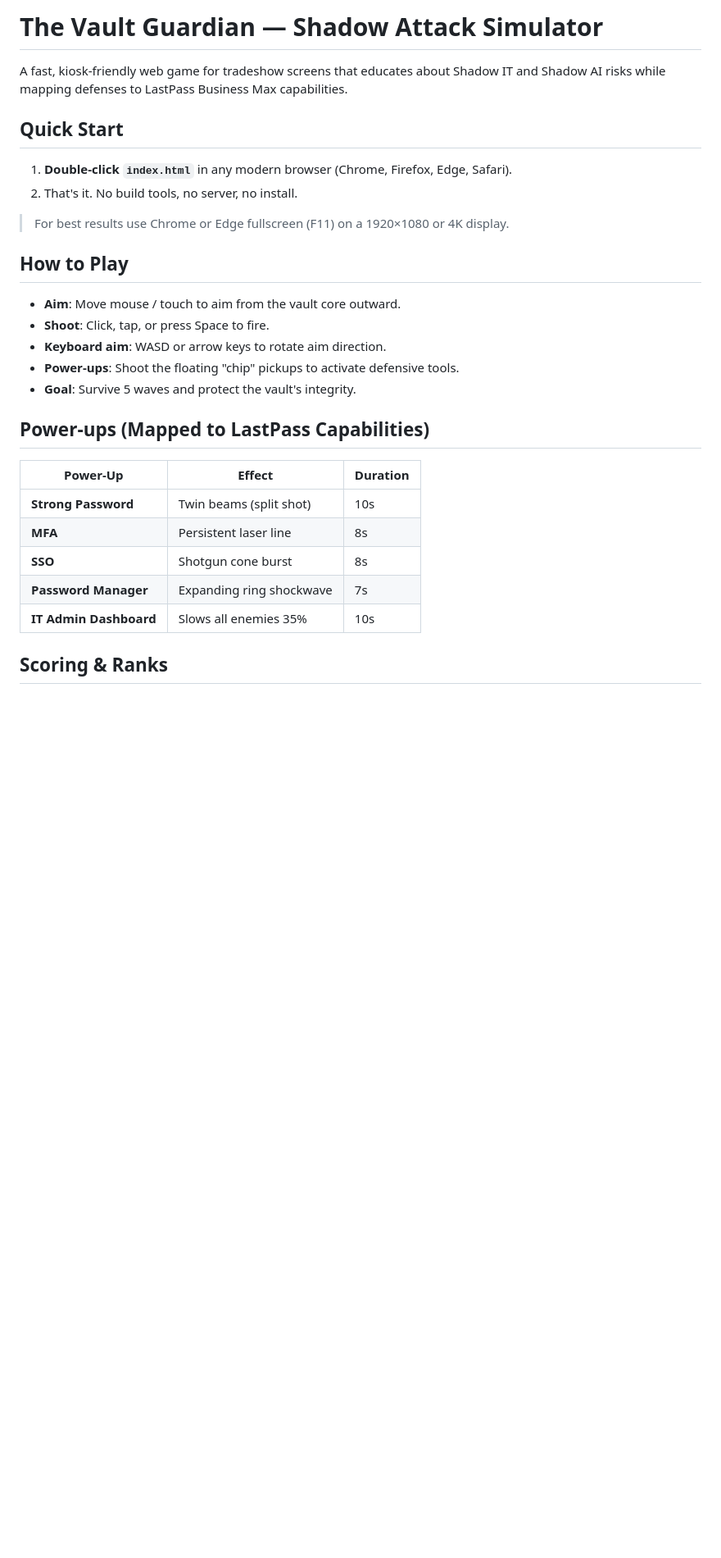
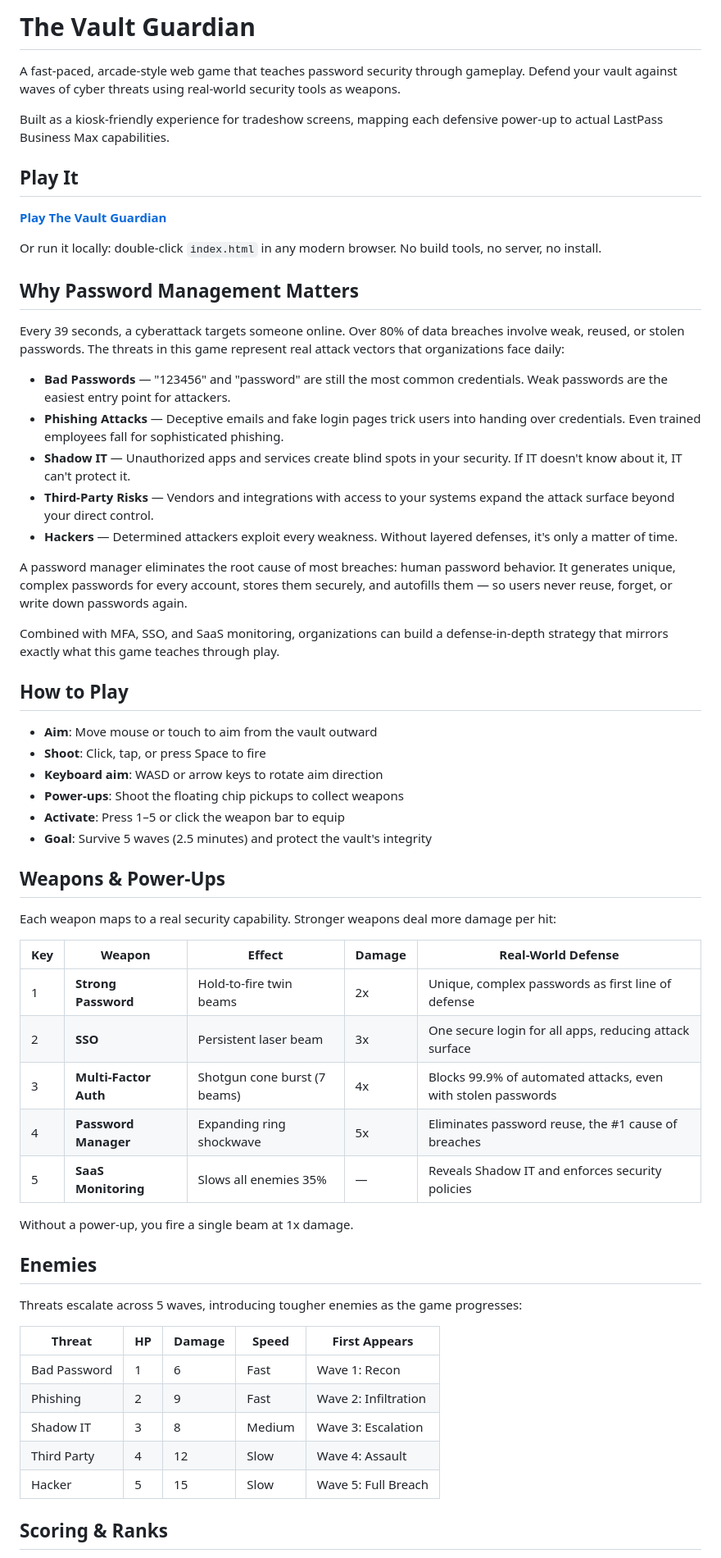
Before and after one commit to VectorAdNardis/TheVaultGuardian, a Markdown page: README.md, the part around one of its changes. Shown at 82% size. Drawn GitHub-style; blank space fills up the shorter version.

```diff
--- a/README.md
+++ b/README.md
@@ -1,31 +1,63 @@
-# The Vault Guardian — Shadow Attack Simulator
+# The Vault Guardian
 
-A fast, kiosk-friendly web game for tradeshow screens that educates about Shadow IT and Shadow AI risks while mapping defenses to LastPass Business Max capabilities.
+A fast-paced, arcade-style web game that teaches password security through gameplay. Defend your vault against waves of cyber threats using real-world security tools as weapons.
 
-## Quick Start
+Built as a kiosk-friendly experience for tradeshow screens, mapping each defensive power-up to actual LastPass Business Max capabilities.
 
-1. **Double-click `index.html`** in any modern browser (Chrome, Firefox, Edge, Safari).
-2. That's it. No build tools, no server, no install.
+## Play It
 
-> For best results use Chrome or Edge fullscreen (F11) on a 1920×1080 or 4K display.
+**[Play The Vault Guardian](https://vectoradnardis.github.io/TheVaultGuardian/)**
+
+Or run it locally: double-click `index.html` in any modern browser. No build tools, no server, no install.
+
+## Why Password Management Matters
+
+Every 39 seconds, a cyberattack targets someone online. Over 80% of data breaches involve weak, reused, or stolen passwords. The threats in this game represent real attack vectors that organizations face daily:
+
+- **Bad Passwords** — "123456" and "password" are still the most common credentials. Weak passwords are the easiest entry point for attackers.
+- **Phishing Attacks** — Deceptive emails and fake login pages trick users into handing over credentials. Even trained employees fall for sophisticated phishing.
+- **Shadow IT** — Unauthorized apps and services create blind spots in your security. If IT doesn't know about it, IT can't protect it.
+- **Third-Party Risks** — Vendors and integrations with access to your systems expand the attack surface beyond your direct control.
+- **Hackers** — Determined attackers exploit every weakness. Without layered defenses, it's only a matter of time.
+
+A password manager eliminates the root cause of most breaches: human password behavior. It generates unique, complex passwords for every account, stores them securely, and autofills them — so users never reuse, forget, or write down passwords again.
+
+Combined with MFA, SSO, and SaaS monitoring, organizations can build a defense-in-depth strategy that mirrors exactly what this game teaches through play.
 
 ## How to Play
 
-- **Aim**: Move mouse / touch to aim from the vault core outward.
-- **Shoot**: Click, tap, or press Space to fire.
-- **Keyboard aim**: WASD or arrow keys to rotate aim direction.
-- **Power-ups**: Shoot the floating "chip" pickups to activate defensive tools.
-- **Goal**: Survive 5 waves and protect the vault's integrity.
+- **Aim**: Move mouse or touch to aim from the vault outward
+- **Shoot**: Click, tap, or press Space to fire
+- **Keyboard aim**: WASD or arrow keys to rotate aim direction
+- **Power-ups**: Shoot the floating chip pickups to collect weapons
+- **Activate**: Press 1–5 or click the weapon bar to equip
+- **Goal**: Survive 5 waves (2.5 minutes) and protect the vault's integrity
 
-## Power-ups (Mapped to LastPass Capabilities)
+## Weapons & Power-Ups
 
-| Power-Up | Effect | Duration |
-|---|---|---|
-| **Strong Password** | Twin beams (split shot) | 10s |
-| **MFA** | Persistent laser line | 8s |
-| **SSO** | Shotgun cone burst | 8s |
-| **Password Manager** | Expanding ring shockwave | 7s |
-| **IT Admin Dashboard** | Slows all enemies 35% | 10s |
+Each weapon maps to a real security capability. Stronger weapons deal more damage per hit:
+
+| Key | Weapon | Effect | Damage | Real-World Defense |
+|-----|--------|--------|--------|--------------------|
+| 1 | **Strong Password** | Hold-to-fire twin beams | 2x | Unique, complex passwords as first line of defense |
+| 2 | **SSO** | Persistent laser beam | 3x | One secure login for all apps, reducing attack surface |
+| 3 | **Multi-Factor Auth** | Shotgun cone burst (7 beams) | 4x | Blocks 99.9% of automated attacks, even with stolen passwords |
+| 4 | **Password Manager** | Expanding ring shockwave | 5x | Eliminates password reuse, the #1 cause of breaches |
+| 5 | **SaaS Monitoring** | Slows all enemies 35% | — | Reveals Shadow IT and enforces security policies |
+
+Without a power-up, you fire a single beam at 1x damage.
+
+## Enemies
+
+Threats escalate across 5 waves, introducing tougher enemies as the game progresses:
+
+| Threat | HP | Damage | Speed | First Appears |
+|--------|----|--------|-------|---------------|
+| Bad Password | 1 | 6 | Fast | Wave 1: Recon |
+| Phishing | 2 | 9 | Fast | Wave 2: Infiltration |
+| Shadow IT | 3 | 8 | Medium | Wave 3: Escalation |
+| Third Party | 4 | 12 | Slow | Wave 4: Assault |
+| Hacker | 5 | 15 | Slow | Wave 5: Full Breach |
 
 ## Scoring & Ranks
 
```
Also changed, not shown: other parts of README.md (+45 -65 lines).
